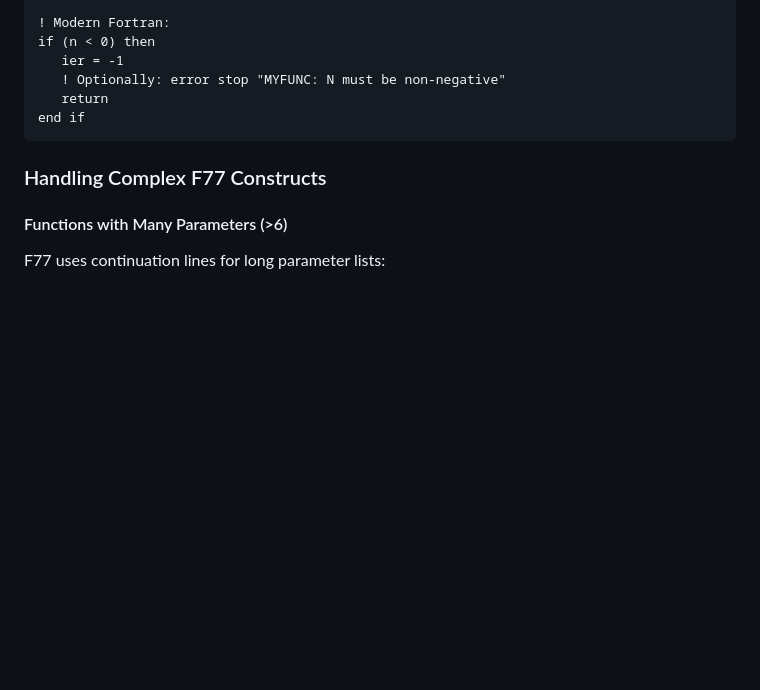
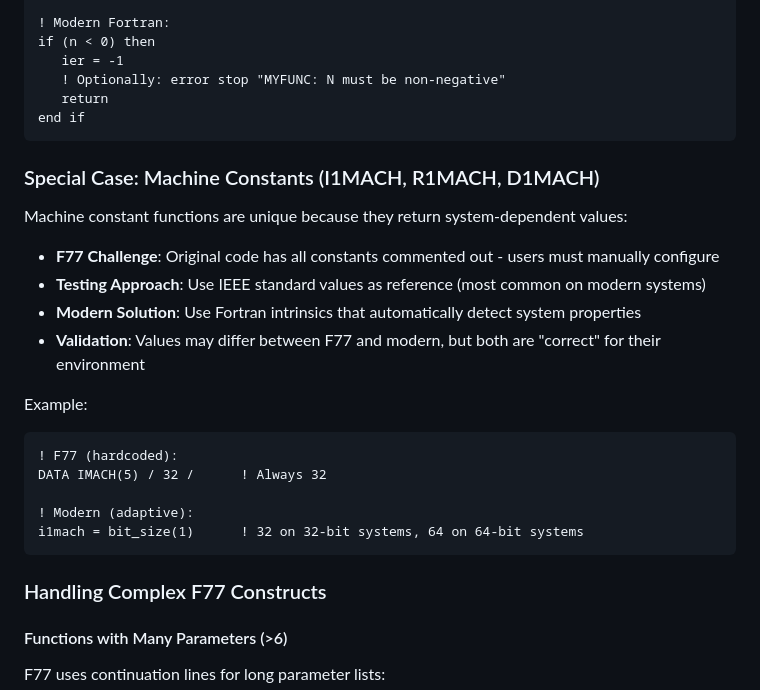
Before and after one commit to Bishibop/slatec90, a Markdown page: MIGRATION_GUIDE.md, the part around the change. Drawn GitHub-style; blank space fills up the shorter version.

Commit message:
Add documentation for machine constants special case
- Explain why machine constants are tested differently
- Document F77 challenge of commented-out constants
- Show how modern version adapts to system automatically
- Clarify that differing values between F77/modern are both correct

````diff
--- a/MIGRATION_GUIDE.md
+++ b/MIGRATION_GUIDE.md
@@ -546,6 +546,23 @@ if (n < 0) then
 end if
 ```
 
+### Special Case: Machine Constants (I1MACH, R1MACH, D1MACH)
+
+Machine constant functions are unique because they return system-dependent values:
+- **F77 Challenge**: Original code has all constants commented out - users must manually configure
+- **Testing Approach**: Use IEEE standard values as reference (most common on modern systems)
+- **Modern Solution**: Use Fortran intrinsics that automatically detect system properties
+- **Validation**: Values may differ between F77 and modern, but both are "correct" for their environment
+
+Example:
+```fortran
+! F77 (hardcoded):
+DATA IMACH(5) / 32 /      ! Always 32
+
+! Modern (adaptive):
+i1mach = bit_size(1)      ! 32 on 32-bit systems, 64 on 64-bit systems
+```
+
 ### Handling Complex F77 Constructs
 
 #### Functions with Many Parameters (>6)
````
